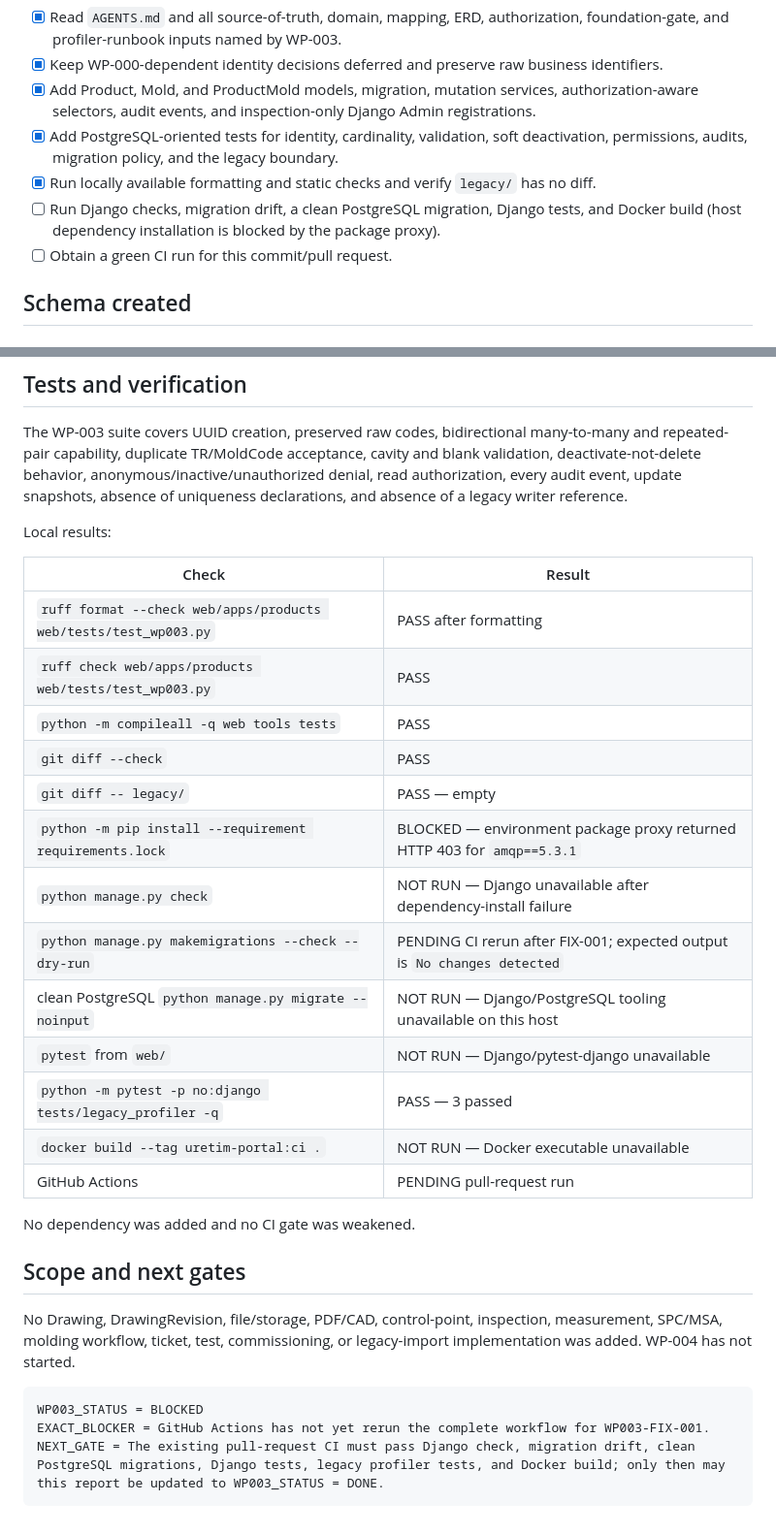
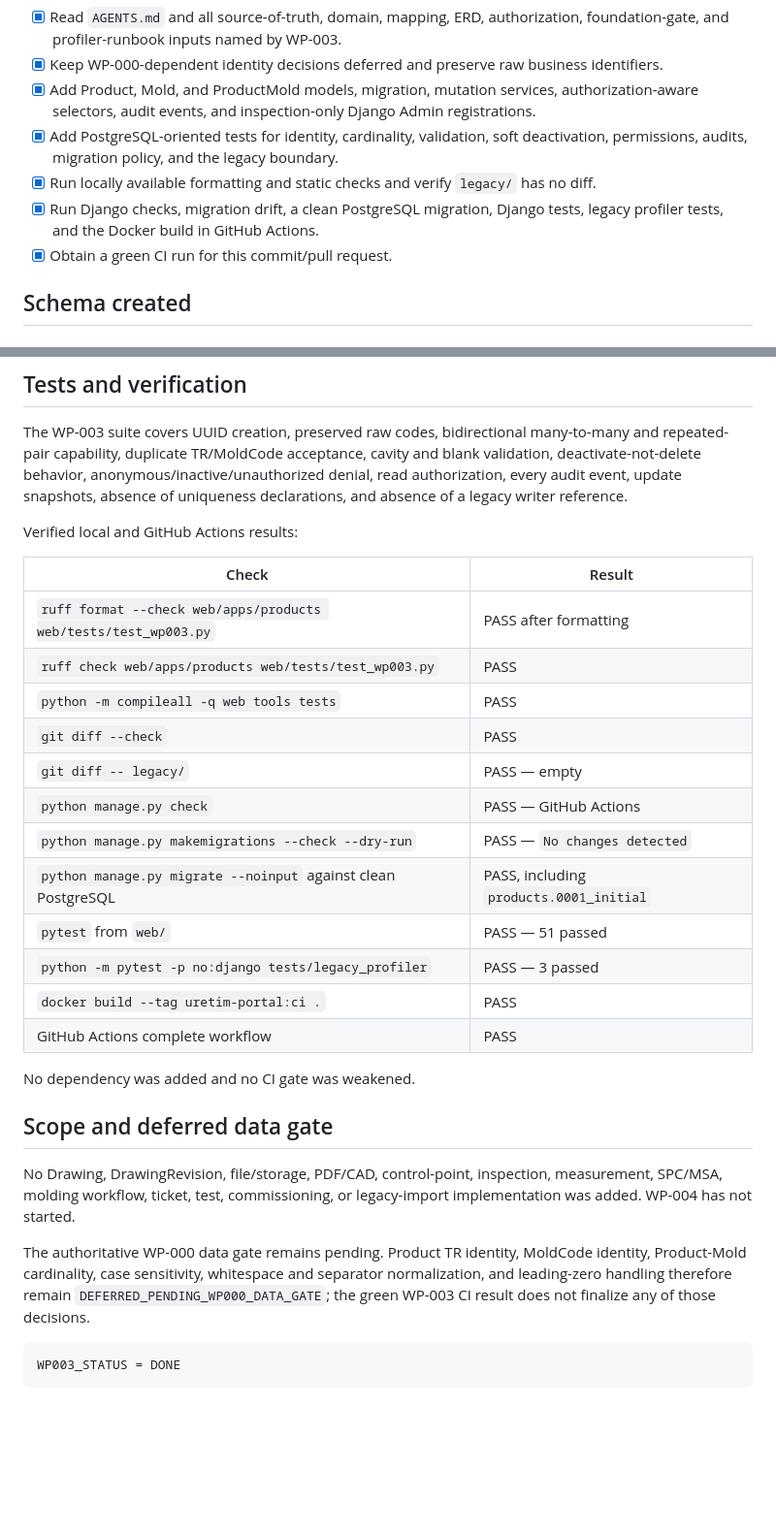
Before and after one commit to hihancioglu/uretim-portal, a Markdown page: docs/WP003_IMPLEMENTATION_REPORT.md, 2 parts joined by grey strips. Shown at 97% size. Drawn GitHub-style; blank space fills up the shorter version.

Commit message:
docs: finalize WP-003 CI status

````diff
--- a/docs/WP003_IMPLEMENTATION_REPORT.md
+++ b/docs/WP003_IMPLEMENTATION_REPORT.md
@@ -10,8 +10,8 @@
 - [x] Add Product, Mold, and ProductMold models, migration, mutation services, authorization-aware selectors, audit events, and inspection-only Django Admin registrations.
 - [x] Add PostgreSQL-oriented tests for identity, cardinality, validation, soft deactivation, permissions, audits, migration policy, and the legacy boundary.
 - [x] Run locally available formatting and static checks and verify `legacy/` has no diff.
-- [ ] Run Django checks, migration drift, a clean PostgreSQL migration, Django tests, and Docker build (host dependency installation is blocked by the package proxy).
-- [ ] Obtain a green CI run for this commit/pull request.
+- [x] Run Django checks, migration drift, a clean PostgreSQL migration, Django tests, legacy profiler tests, and the Docker build in GitHub Actions.
+- [x] Obtain a green CI run for this commit/pull request.
 
 ## Schema created
 
@@ -62,7 +62,7 @@ Product, Mold, and ProductMold are registered in Django Admin for controlled ins
 
 The WP-003 suite covers UUID creation, preserved raw codes, bidirectional many-to-many and repeated-pair capability, duplicate TR/MoldCode acceptance, cavity and blank validation, deactivate-not-delete behavior, anonymous/inactive/unauthorized denial, read authorization, every audit event, update snapshots, absence of uniqueness declarations, and absence of a legacy writer reference.
 
-Local results:
+Verified local and GitHub Actions results:
 
 | Check | Result |
 |---|---|
@@ -71,23 +71,22 @@ Local results:
 | `python -m compileall -q web tools tests` | PASS |
 | `git diff --check` | PASS |
 | `git diff -- legacy/` | PASS — empty |
-| `python -m pip install --requirement requirements.lock` | BLOCKED — environment package proxy returned HTTP 403 for `amqp==5.3.1` |
-| `python manage.py check` | NOT RUN — Django unavailable after dependency-install failure |
-| `python manage.py makemigrations --check --dry-run` | PENDING CI rerun after FIX-001; expected output is `No changes detected` |
-| clean PostgreSQL `python manage.py migrate --noinput` | NOT RUN — Django/PostgreSQL tooling unavailable on this host |
-| `pytest` from `web/` | NOT RUN — Django/pytest-django unavailable |
-| `python -m pytest -p no:django tests/legacy_profiler -q` | PASS — 3 passed |
-| `docker build --tag uretim-portal:ci .` | NOT RUN — Docker executable unavailable |
-| GitHub Actions | PENDING pull-request run |
+| `python manage.py check` | PASS — GitHub Actions |
+| `python manage.py makemigrations --check --dry-run` | PASS — `No changes detected` |
+| `python manage.py migrate --noinput` against clean PostgreSQL | PASS, including `products.0001_initial` |
+| `pytest` from `web/` | PASS — 51 passed |
+| `python -m pytest -p no:django tests/legacy_profiler` | PASS — 3 passed |
+| `docker build --tag uretim-portal:ci .` | PASS |
+| GitHub Actions complete workflow | PASS |
 
 No dependency was added and no CI gate was weakened.
 
-## Scope and next gates
+## Scope and deferred data gate
 
 No Drawing, DrawingRevision, file/storage, PDF/CAD, control-point, inspection, measurement, SPC/MSA, molding workflow, ticket, test, commissioning, or legacy-import implementation was added. WP-004 has not started.
 
+The authoritative WP-000 data gate remains pending. Product TR identity, MoldCode identity, Product-Mold cardinality, case sensitivity, whitespace and separator normalization, and leading-zero handling therefore remain `DEFERRED_PENDING_WP000_DATA_GATE`; the green WP-003 CI result does not finalize any of those decisions.
+
 ```text
-WP003_STATUS = BLOCKED
-EXACT_BLOCKER = GitHub Actions has not yet rerun the complete workflow for WP003-FIX-001.
-NEXT_GATE = The existing pull-request CI must pass Django check, migration drift, clean PostgreSQL migrations, Django tests, legacy profiler tests, and Docker build; only then may this report be updated to WP003_STATUS = DONE.
+WP003_STATUS = DONE
 ```
````
